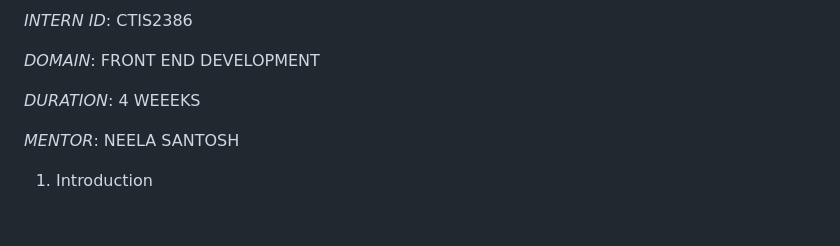
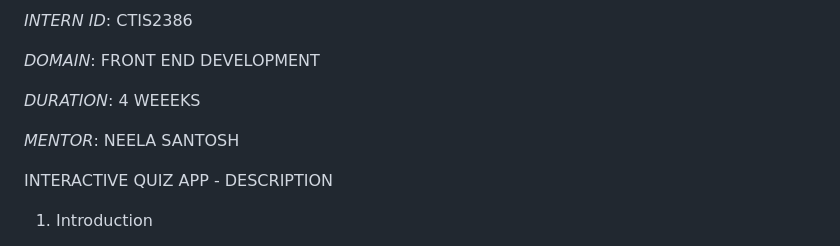
Before and after one commit to gopikasubramaniyan17/INTERACTIVE-QUIZ-APP, a Markdown page: README.md, the part around the change. Drawn GitHub-style; blank space fills up the shorter version.

```diff
--- a/README.md
+++ b/README.md
@@ -11,6 +11,8 @@
 *DURATION*: 4 WEEEKS
 
 *MENTOR*: NEELA SANTOSH
+
+INTERACTIVE QUIZ APP - DESCRIPTION
 
 1. Introduction
 
```
